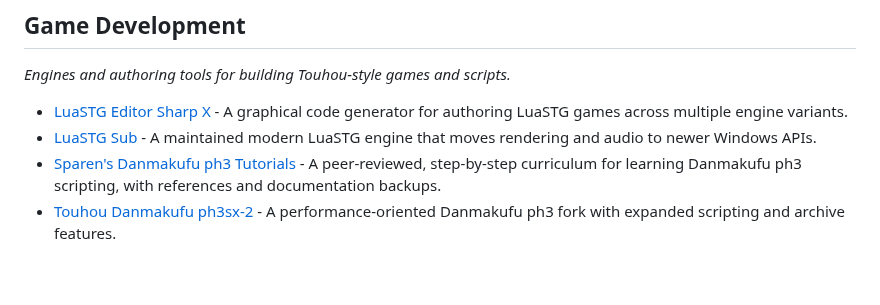
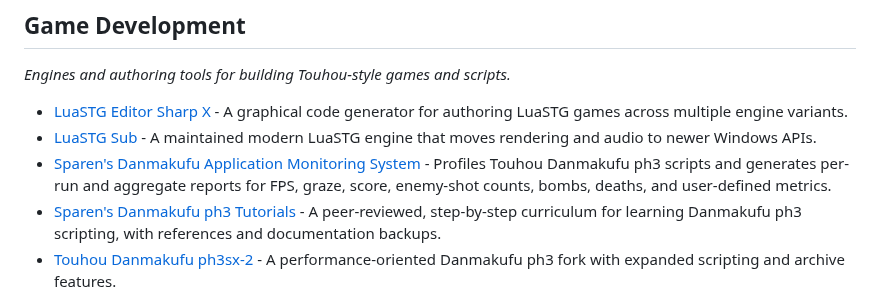
Before and after one commit to N0zoM1z0/awesome-touhou, a Markdown page: README.md, the part around the change. Rendered like a GitHub page; blank space fills up the shorter version.

Commit message:
Add Danmakufu Application Monitoring System

```diff
--- a/README.md
+++ b/README.md
@@ -129,6 +129,7 @@ _Engines and authoring tools for building Touhou-style games and scripts._
 
 - [LuaSTG Editor Sharp X](https://github.com/Sharp-X-Team/LuaSTG-Editor-Sharp-X) - A graphical code generator for authoring LuaSTG games across multiple engine variants.
 - [LuaSTG Sub](https://github.com/Legacy-LuaSTG-Engine/LuaSTG-Sub) - A maintained modern LuaSTG engine that moves rendering and audio to newer Windows APIs.
+- [Sparen's Danmakufu Application Monitoring System](https://github.com/Sparen/Sparen-DNH-APM) - Profiles Touhou Danmakufu ph3 scripts and generates per-run and aggregate reports for FPS, graze, score, enemy-shot counts, bombs, deaths, and user-defined metrics.
 - [Sparen's Danmakufu ph3 Tutorials](https://sparen.github.io/ph3tutorials/ph3tutorials.html) - A peer-reviewed, step-by-step curriculum for learning Danmakufu ph3 scripting, with references and documentation backups.
 - [Touhou Danmakufu ph3sx-2](https://github.com/Natashi/Touhou-Danmakufu-ph3sx-2) - A performance-oriented Danmakufu ph3 fork with expanded scripting and archive features.
 
```
